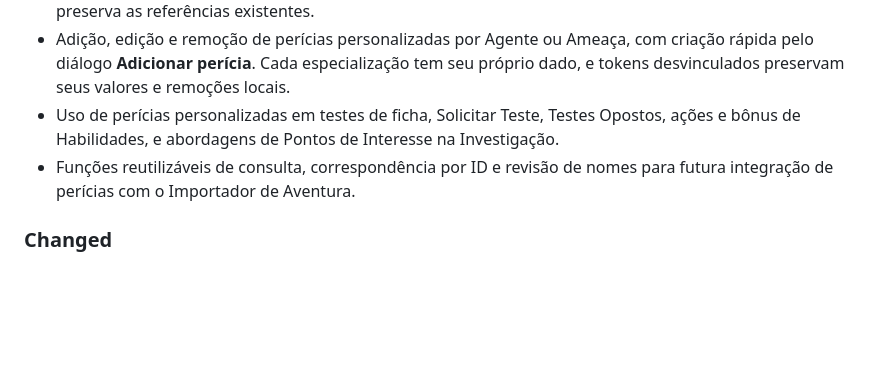
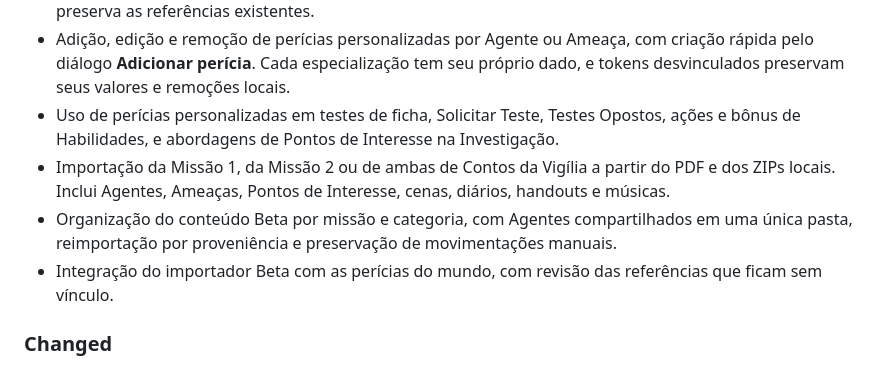
Before and after one commit to antoniohbmonteiro/ordemparanormal2, a Markdown page: CHANGELOG.md, the part around one of its changes. GitHub-like rendering; blank space fills up the shorter version.

```diff
--- a/CHANGELOG.md
+++ b/CHANGELOG.md
@@ -13,7 +15,9 @@ All notable changes to this project will be documented in this file.
 - Catálogo de perícias personalizadas salvo no mundo e gerenciado nas Ferramentas do Mestre. É possível criar, editar, arquivar e reativar perícias simples ou com especializações independentes. O arquivamento preserva as referências existentes.
 - Adição, edição e remoção de perícias personalizadas por Agente ou Ameaça, com criação rápida pelo diálogo **Adicionar perícia**. Cada especialização tem seu próprio dado, e tokens desvinculados preservam seus valores e remoções locais.
 - Uso de perícias personalizadas em testes de ficha, Solicitar Teste, Testes Opostos, ações e bônus de Habilidades, e abordagens de Pontos de Interesse na Investigação.
-- Funções reutilizáveis de consulta, correspondência por ID e revisão de nomes para futura integração de perícias com o Importador de Aventura.
+- Importação da Missão 1, da Missão 2 ou de ambas de Contos da Vigília a partir do PDF e dos ZIPs locais. Inclui Agentes, Ameaças, Pontos de Interesse, cenas, diários, handouts e músicas.
+- Organização do conteúdo Beta por missão e categoria, com Agentes compartilhados em uma única pasta, reimportação por proveniência e preservação de movimentações manuais.
+- Integração do importador Beta com as perícias do mundo, com revisão das referências que ficam sem vínculo.
 
 ### Changed
 
```
Also changed, not shown: other parts of CHANGELOG.md (+2 -0 lines), RELEASE_NOTES.md (+29 -20 lines), docs/release-assets/v0.7.0/beta-adventure-importer.png (added), docs/release-assets/v0.7.0/custom-skills.png (added), docs/release-assets/v0.7.0/threat-sheet.png (added).
